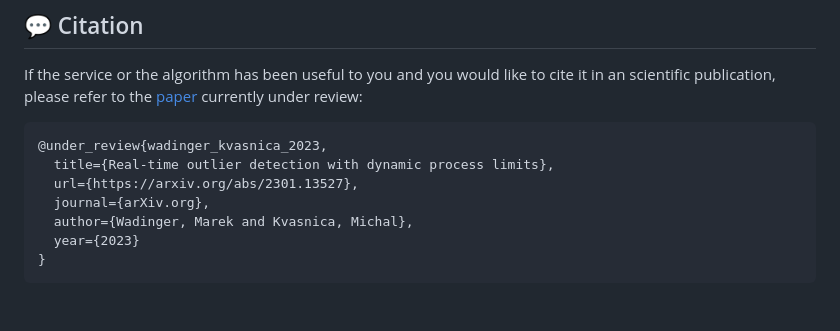
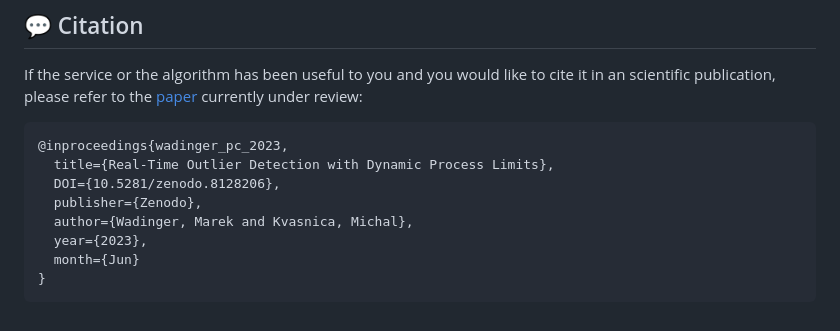
Before and after one commit to MarekWadinger/adaptive-interpretable-ad, a Markdown page: README.md, the part around the change printed below. Rendered like a GitHub page.

Commit message:
UPDATE: DOI

````diff
--- a/README.md
+++ b/README.md
@@ -119,12 +119,13 @@ Feel free to contribute in any way you like, we're always open to new ideas and
 If the service or the algorithm has been useful to you and you would like to cite it in an scientific publication, please refer to the [paper](https://arxiv.org/abs/2301.13527) currently under review:
 
 ```bibtex
-@under_review{wadinger_kvasnica_2023,
-  title={Real-time outlier detection with dynamic process limits},
-  url={https://arxiv.org/abs/2301.13527},
-  journal={arXiv.org},
+@inproceedings{wadinger_pc_2023,
+  title={Real-Time Outlier Detection with Dynamic Process Limits},
+  DOI={10.5281/zenodo.8128206},
+  publisher={Zenodo},
   author={Wadinger, Marek and Kvasnica, Michal},
-  year={2023}
+  year={2023},
+  month={Jun}
 }
 ```
 
````
Also changed, not shown: other parts of README.md (+1 -1 lines).
